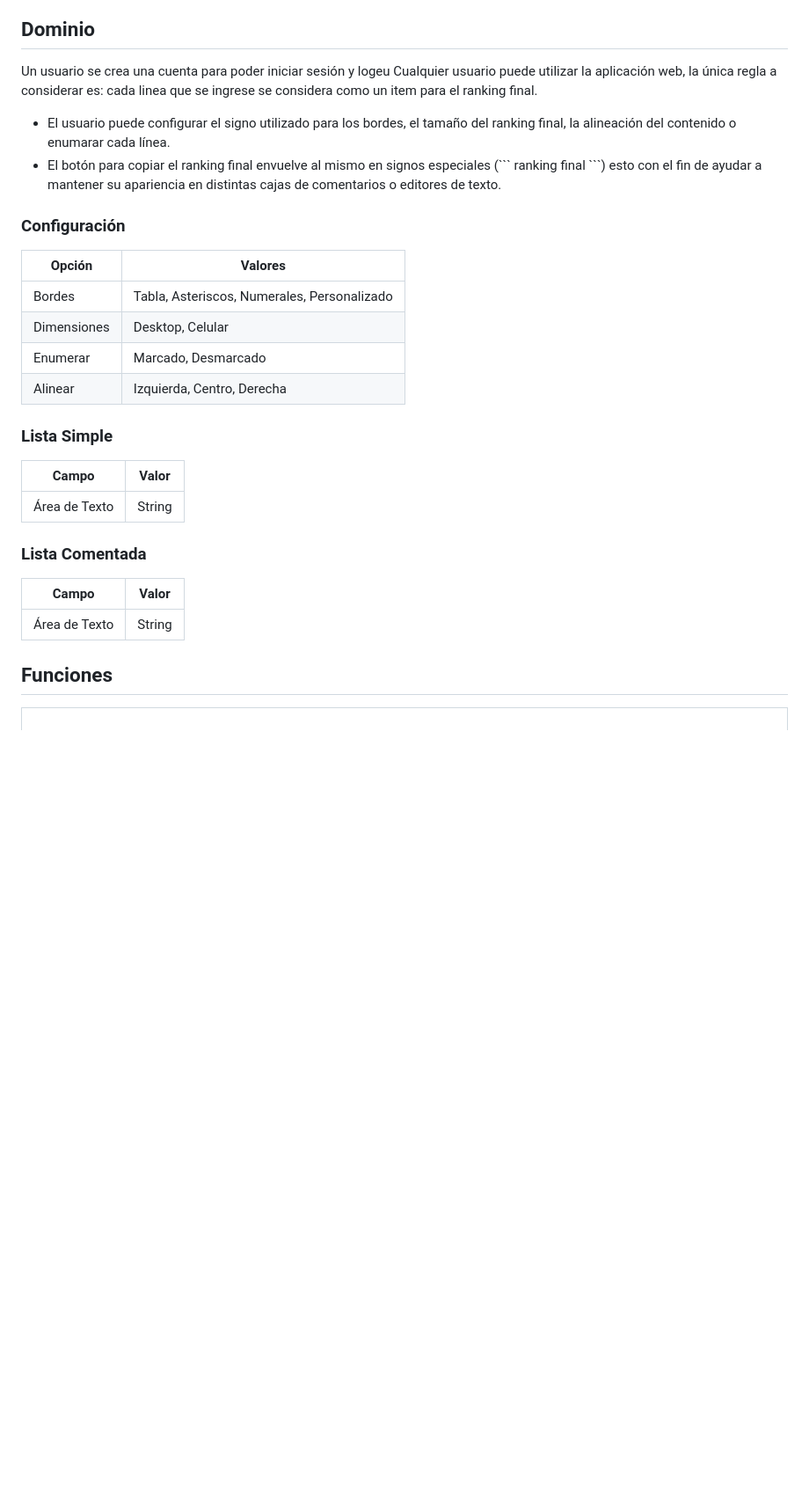
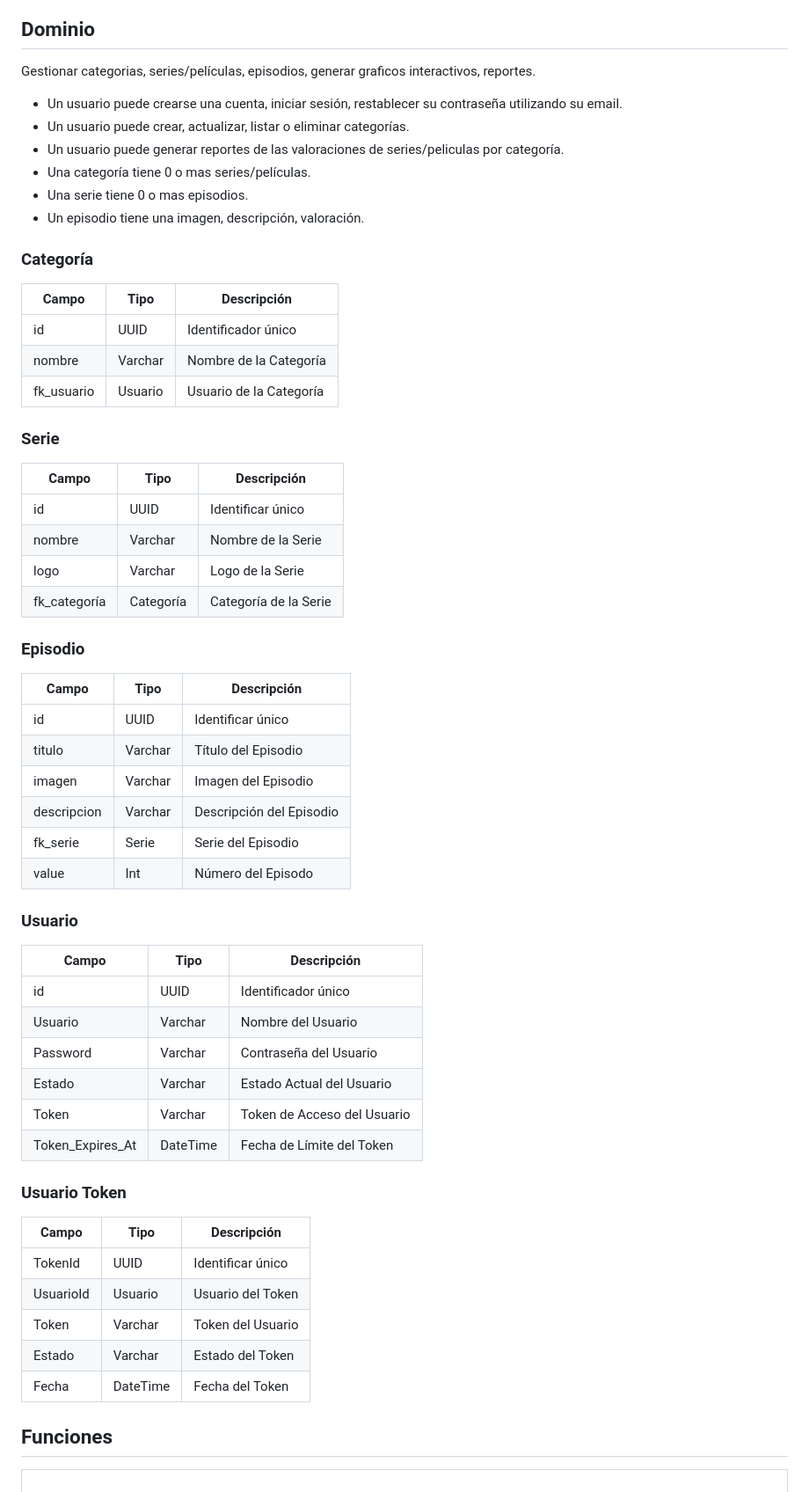
Before and after one commit to bnphony/Calificar-Series, a Markdown page: README.md, the part around the change printed below. Shown: that part at 88% size. Rendered like a GitHub page; blank space fills up the shorter version.

````diff
--- a/README.md
+++ b/README.md
@@ -54,31 +54,62 @@ Sistema para la valoración de series o películas, permite categorizarlas y cal
 
 ## Dominio
 
-Un usuario se crea una cuenta para poder iniciar sesión y logeu
-Cualquier usuario puede utilizar la aplicación web, la única regla a considerar es: cada linea que se ingrese se considera como un item para el ranking final.
-- El usuario puede configurar el signo utilizado para los bordes, el tamaño del ranking final, la alineación del contenido o enumarar cada línea.
-- El botón para copiar el ranking final envuelve al mismo en signos especiales (\``` ranking final \```) esto con el fin de ayudar a mantener su apariencia en distintas cajas de comentarios o editores de texto.
+Gestionar categorias, series/películas, episodios, generar graficos interactivos, reportes.
+- Un usuario puede crearse una cuenta, iniciar sesión, restablecer su contraseña utilizando su email.
+- Un usuario puede crear, actualizar, listar o eliminar categorías.
+- Un usuario puede generar reportes de las valoraciones de series/peliculas por categoría.
+- Una categoría tiene 0 o mas series/películas.
+- Una serie tiene 0 o mas episodios.
+- Un episodio tiene una imagen, descripción, valoración.
 
-### Configuración
+### Categoría
 
-| Opción      | Valores                                      |
-|-------------|----------------------------------------------|
-| Bordes      | Tabla, Asteriscos, Numerales, Personalizado  |
-| Dimensiones | Desktop, Celular                             |
-| Enumerar    | Marcado, Desmarcado                          |
-| Alinear     | Izquierda, Centro, Derecha                   |
+| Campo      | Tipo    | Descripción             |
+|------------|---------|-------------------------|
+| id         | UUID    | Identificador único     |
+| nombre     | Varchar | Nombre de la Categoría  |
+| fk_usuario | Usuario | Usuario de la Categoría |
 
-### Lista Simple
+### Serie
 
-| Campo         | Valor  |
-|---------------|--------|
-| Área de Texto | String |
+| Campo        | Tipo      | Descripción           |
+|--------------|-----------|-----------------------|
+| id           | UUID      | Identificar único     |
+| nombre       | Varchar   | Nombre de la Serie    |
+| logo         | Varchar   | Logo de la Serie      |
+| fk_categoría | Categoría | Categoría de la Serie |
 
-### Lista Comentada
+### Episodio
 
-| Campo         | Valor  |
-|---------------|--------|
-| Área de Texto | String |
+| Campo       | Tipo    | Descripción              |
+|-------------|---------|--------------------------|
+| id          | UUID    | Identificar único        |
+| titulo      | Varchar | Título del Episodio      |
+| imagen      | Varchar | Imagen del Episodio      |
+| descripcion | Varchar | Descripción del Episodio |
+| fk_serie    | Serie   | Serie del Episodio       |
+| value       | Int     | Número del Episodo       |
+
+### Usuario
+
+| Campo            | Tipo     | Descripción                 |
+|------------------|----------|-----------------------------|
+| id               | UUID     | Identificador único         |
+| Usuario          | Varchar  | Nombre del Usuario          |
+| Password         | Varchar  | Contraseña del Usuario      |
+| Estado           | Varchar  | Estado Actual del Usuario   |
+| Token            | Varchar  | Token de Acceso del Usuario |
+| Token_Expires_At | DateTime | Fecha de Límite del Token   |
+
+### Usuario Token
+
+| Campo     | Tipo     | Descripción       |
+|-----------|----------|-------------------|
+| TokenId   | UUID     | Identificar único |
+| UsuarioId | Usuario  | Usuario del Token |
+| Token     | Varchar  | Token del Usuario |
+| Estado    | Varchar  | Estado del Token  |
+| Fecha     | DateTime | Fecha del Token   |
 
 ## Funciones
 <table>
````
Also changed, not shown: other parts of README.md (+2 -2 lines).
